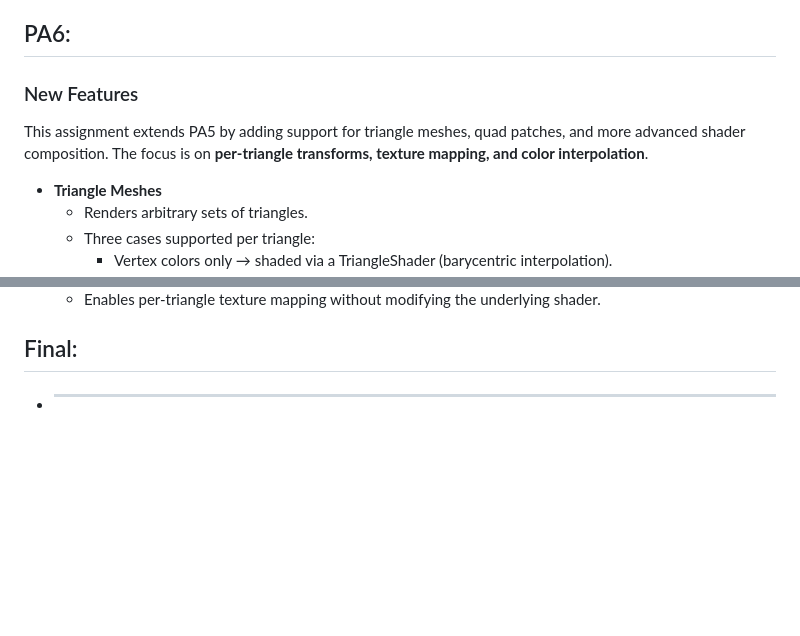
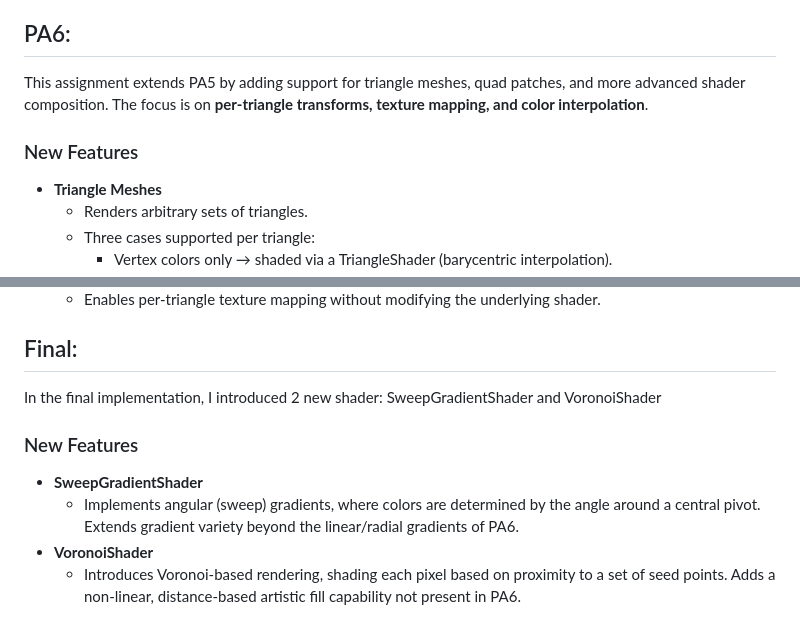
Before and after one commit to ZhuohaoZeng/2DComputerGraphics, a Markdown page: README.md, 2 parts joined by grey strips. Rendered like a GitHub page; blank space fills up the shorter version.

```diff
--- a/README.md
+++ b/README.md
@@ -96,9 +96,8 @@ This module adds a **generalized shader system** and a **blend mode pipeline**,
   -  Updated my_canvas.cpp so all draw calls (paths, rects, gradients) request colors from the active shader and then apply blending.
   -  Ensures consistency between geometric rasterization (edges/paths) and color computation.
 ## PA6:
-
+This assignment extends PA5 by adding support for triangle meshes, quad patches, and more advanced shader composition. The focus is on **per-triangle transforms, texture mapping, and color interpolation**.
 ### New Features
-This assignment extends PA5 by adding support for triangle meshes, quad patches, and more advanced shader composition. The focus is on **per-triangle transforms, texture mapping, and color interpolation**.
 - **Triangle Meshes**
   - Renders arbitrary sets of triangles.
   - Three cases supported per triangle:
@@ -118,4 +117,9 @@ This assignment extends PA5 by adding support for triangle meshes, quad patches,
   - Forwards isOpaque and shadeRow calls, but applies ctm * extraTransform.
   - Enables per-triangle texture mapping without modifying the underlying shader.
 ## Final:
-- ** **
+In the final implementation, I introduced 2 new shader: SweepGradientShader and VoronoiShader
+### New Features
+- **SweepGradientShader**
+  - Implements angular (sweep) gradients, where colors are determined by the angle around a central pivot. Extends gradient variety beyond the linear/radial gradients of PA6.
+- **VoronoiShader**
+  - Introduces Voronoi-based rendering, shading each pixel based on proximity to a set of seed points. Adds a non-linear, distance-based artistic fill capability not present in PA6.
```
